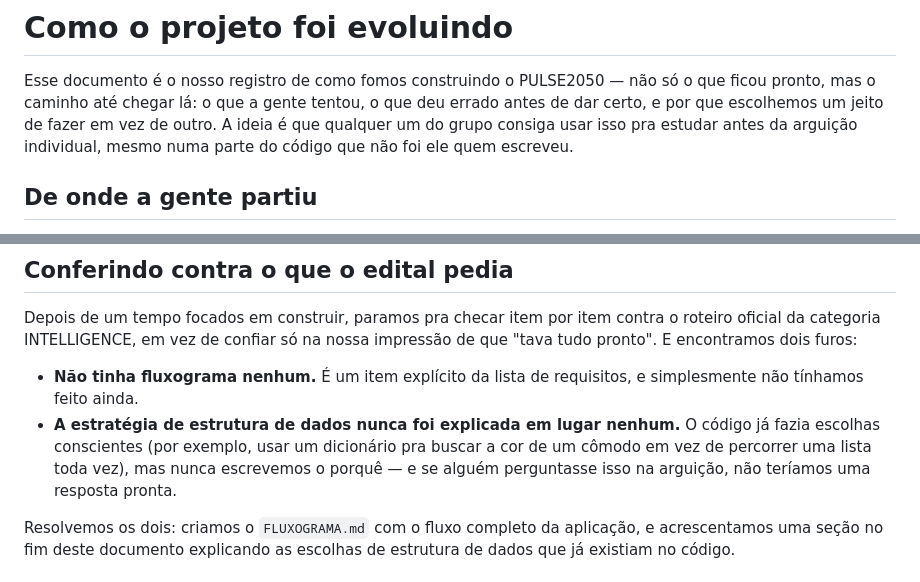
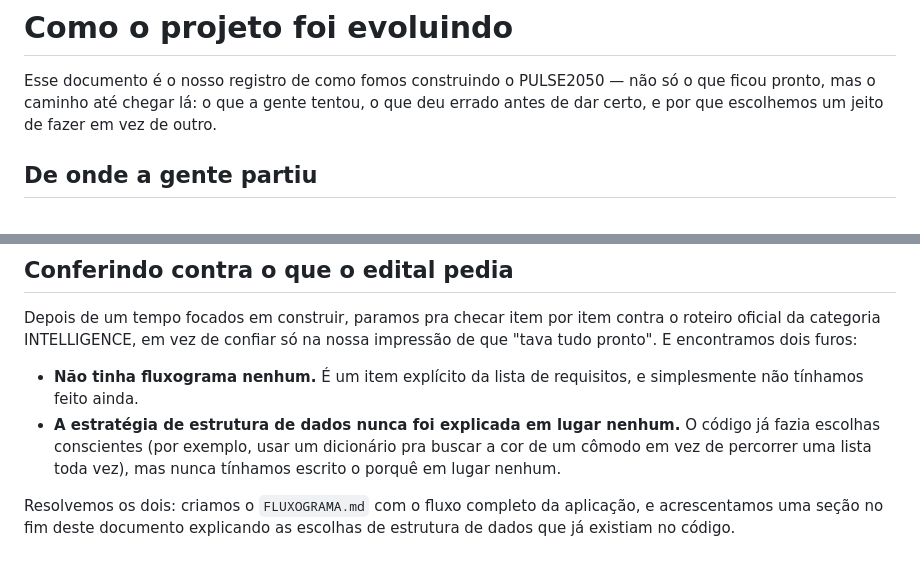
Before and after one commit to AndreDias123/casa2050-python, a Markdown page: PROCESS.md, 2 parts joined by grey strips. GitHub-like rendering.

Commit message:
Remove enquadramento de "isso nao e entrega/e material de estudo"
Documentacao passa a ler como documentacao de projeto padrao, sem
comentario sobre o status dela em relacao a disciplina ou avaliacao.

```diff
--- a/PROCESS.md
+++ b/PROCESS.md
@@ -3,9 +3,7 @@
 Esse documento é o nosso registro de como fomos construindo o PULSE2050 —
 não só o que ficou pronto, mas o caminho até chegar lá: o que a gente
 tentou, o que deu errado antes de dar certo, e por que escolhemos um jeito
-de fazer em vez de outro. A ideia é que qualquer um do grupo consiga usar
-isso pra estudar antes da arguição individual, mesmo numa parte do código
-que não foi ele quem escreveu.
+de fazer em vez de outro.
 
 ## De onde a gente partiu
 
@@ -96,8 +94,7 @@ nossa impressão de que "tava tudo pronto". E encontramos dois furos:
 - **A estratégia de estrutura de dados nunca foi explicada em lugar
   nenhum.** O código já fazia escolhas conscientes (por exemplo, usar um
   dicionário pra buscar a cor de um cômodo em vez de percorrer uma lista
-  toda vez), mas nunca escrevemos o porquê — e se alguém perguntasse isso
-  na arguição, não teríamos uma resposta pronta.
+  toda vez), mas nunca tínhamos escrito o porquê em lugar nenhum.
 
 Resolvemos os dois: criamos o `FLUXOGRAMA.md` com o fluxo completo da
 aplicação, e acrescentamos uma seção no fim deste documento explicando as
```
Also changed, not shown: SPRINTS.md (+3 -5 lines).
